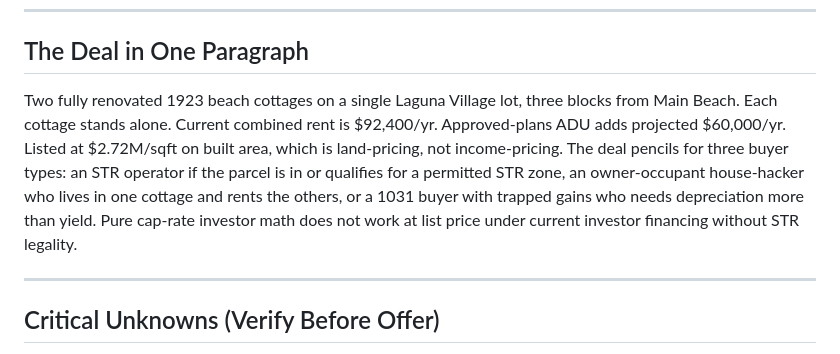
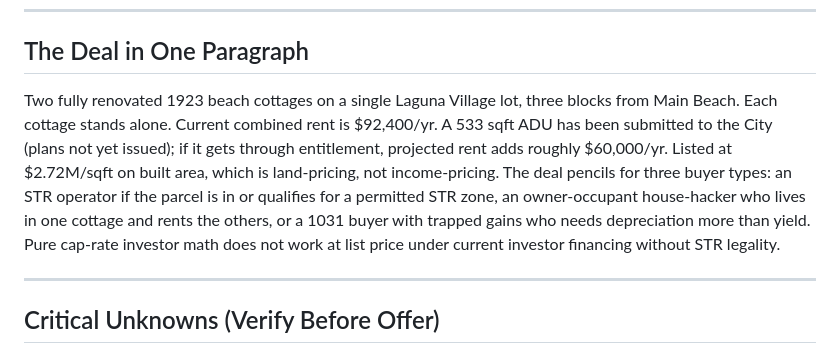
Before and after one commit to adamjboehrer-GIT/Real-Estate-, a Markdown page: 389-397 Park Ave Laguna/Buyer Brief - 389-397 Park Ave.md, the part around the change. GitHub-like rendering.

Commit message:
auto: update Buyer Brief - 389-397 Park Ave.md

```diff
--- a/389-397 Park Ave Laguna/Buyer Brief - 389-397 Park Ave.md
+++ b/389-397 Park Ave Laguna/Buyer Brief - 389-397 Park Ave.md
@@ -12,7 +12,7 @@
 
 ## The Deal in One Paragraph
 
-Two fully renovated 1923 beach cottages on a single Laguna Village lot, three blocks from Main Beach. Each cottage stands alone. Current combined rent is $92,400/yr. Approved-plans ADU adds projected $60,000/yr. Listed at $2.72M/sqft on built area, which is land-pricing, not income-pricing. The deal pencils for three buyer types: an STR operator if the parcel is in or qualifies for a permitted STR zone, an owner-occupant house-hacker who lives in one cottage and rents the others, or a 1031 buyer with trapped gains who needs depreciation more than yield. Pure cap-rate investor math does not work at list price under current investor financing without STR legality.
+Two fully renovated 1923 beach cottages on a single Laguna Village lot, three blocks from Main Beach. Each cottage stands alone. Current combined rent is $92,400/yr. A 533 sqft ADU has been submitted to the City (plans not yet issued); if it gets through entitlement, projected rent adds roughly $60,000/yr. Listed at $2.72M/sqft on built area, which is land-pricing, not income-pricing. The deal pencils for three buyer types: an STR operator if the parcel is in or qualifies for a permitted STR zone, an owner-occupant house-hacker who lives in one cottage and rents the others, or a 1031 buyer with trapped gains who needs depreciation more than yield. Pure cap-rate investor math does not work at list price under current investor financing without STR legality.
 
 ---
 
```
